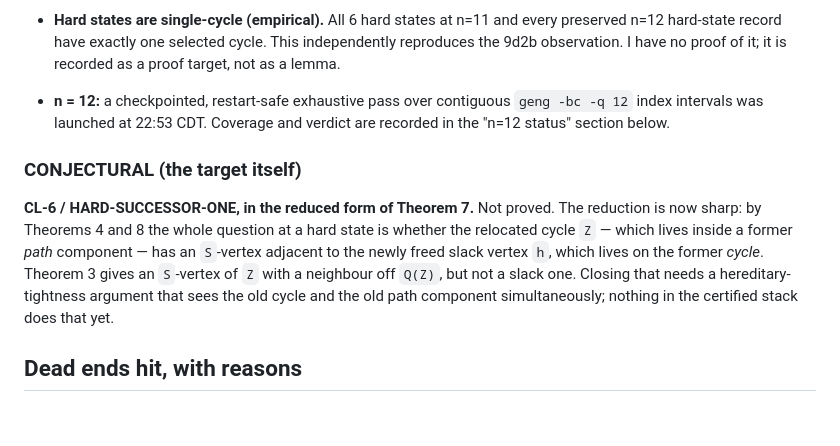
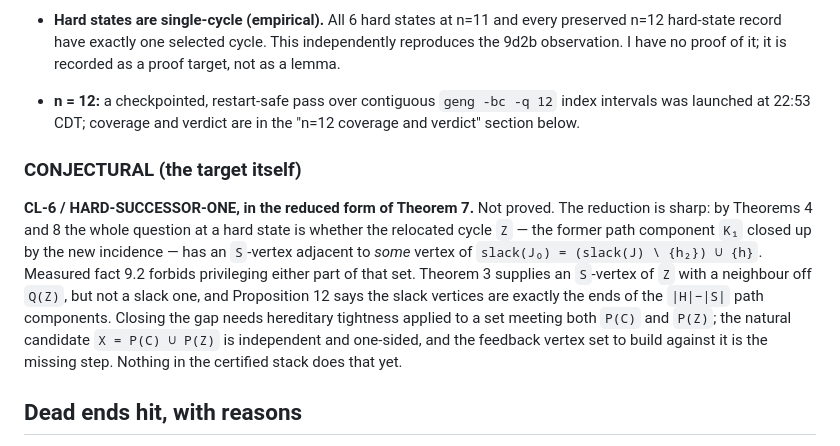
Before and after one commit to hora-algebra/wowii-conjecture-40, a Markdown page: ATTEMPT_REPORT.md, the part around the change. GitHub-like rendering; blank space fills up the shorter version.

Commit message:
Sharpen the CONJECTURAL section in light of measured fact 9.2

```diff
--- a/ATTEMPT_REPORT.md
+++ b/ATTEMPT_REPORT.md
@@ -262,20 +262,24 @@ full machinery, so the n=11 anchor above is itself a test of the filter.
   every preserved n=12 hard-state record have exactly one selected cycle. This
   independently reproduces the 9d2b observation. I have no proof of it; it is
   recorded as a proof target, not as a lemma.
-- **n = 12:** a checkpointed, restart-safe exhaustive pass over contiguous
-  `geng -bc -q 12` index intervals was launched at 22:53 CDT. Coverage and
-  verdict are recorded in the "n=12 status" section below.
+- **n = 12:** a checkpointed, restart-safe pass over contiguous
+  `geng -bc -q 12` index intervals was launched at 22:53 CDT; coverage and
+  verdict are in the "n=12 coverage and verdict" section below.
 
 ### CONJECTURAL (the target itself)
 
 **CL-6 / HARD-SUCCESSOR-ONE, in the reduced form of Theorem 7.** Not proved.
-The reduction is now sharp: by Theorems 4 and 8 the whole question at a hard
-state is whether the relocated cycle `Z` — which lives inside a former *path*
-component — has an `S`-vertex adjacent to the newly freed slack vertex `h`,
-which lives on the former *cycle*. Theorem 3 gives an `S`-vertex of `Z` with a
-neighbour off `Q(Z)`, but not a slack one. Closing that needs a
-hereditary-tightness argument that sees the old cycle and the old path component
-simultaneously; nothing in the certified stack does that yet.
+The reduction is sharp: by Theorems 4 and 8 the whole question at a hard state
+is whether the relocated cycle `Z` — the former path component `K₁` closed up by
+the new incidence — has an `S`-vertex adjacent to *some* vertex of
+`slack(J₀) = (slack(J) \ {h₂}) ∪ {h}`. Measured fact 9.2 forbids privileging
+either part of that set. Theorem 3 supplies an `S`-vertex of `Z` with a
+neighbour off `Q(Z)`, but not a slack one, and Proposition 12 says the slack
+vertices are exactly the ends of the `|H|−|S|` path components. Closing the gap
+needs hereditary tightness applied to a set meeting both `P(C)` and `P(Z)`; the
+natural candidate `X = P(C) ∪ P(Z)` is independent and one-sided, and the
+feedback vertex set to build against it is the missing step. Nothing in the
+certified stack does that yet.
 
 ## Dead ends hit, with reasons
 
```
